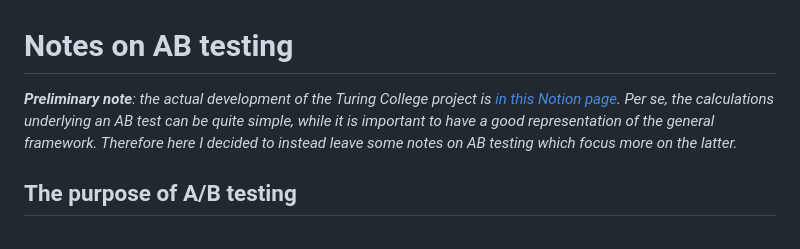
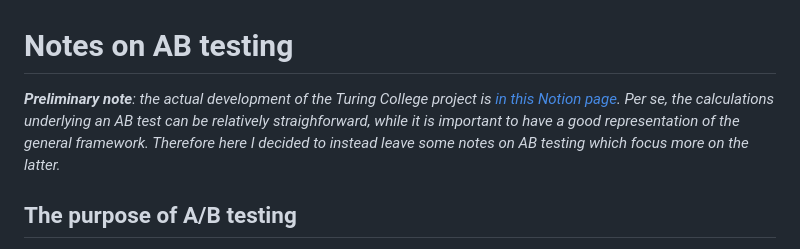
Before and after one commit to leonardocerliani/TC_projects, a Markdown page: AB_test/README.md, the part around the change. GitHub-like rendering.

```diff
--- a/AB_test/README.md
+++ b/AB_test/README.md
@@ -1,6 +1,6 @@
 # Notes on AB testing
 
-_**Preliminary note**: the actual development of the Turing College project is [in this Notion page](https://www.notion.so/A-B-Testing-project-447e599c683e456e9d9fa337b7655da5?pvs=4). Per se, the calculations underlying an AB test can be quite simple, while it is important to have a good representation of the general framework. Therefore here I decided to instead leave some notes on AB testing which focus more on the latter._
+_**Preliminary note**: the actual development of the Turing College project is [in this Notion page](https://www.notion.so/A-B-Testing-project-447e599c683e456e9d9fa337b7655da5?pvs=4). Per se, the calculations underlying an AB test can be relatively straighforward, while it is important to have a good representation of the general framework. Therefore here I decided to instead leave some notes on AB testing which focus more on the latter._
 
 
 
```
